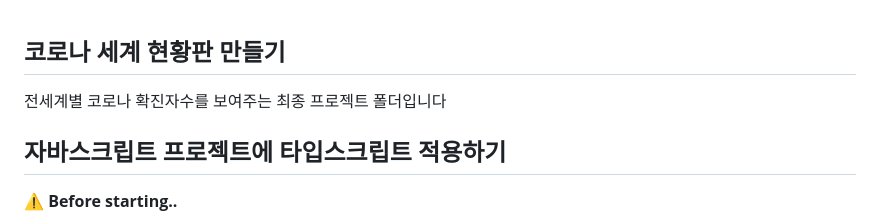
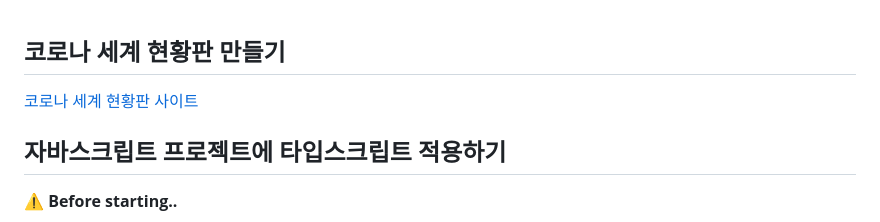
Before and after one commit to dobyming/View_Covid19, a Markdown page: README.md, the part around the change. Rendered like a GitHub page.

Commit message:
Update Readme - add Final site URL

```diff
--- a/README.md
+++ b/README.md
@@ -1,6 +1,6 @@
 ## 코로나 세계 현황판 만들기
 
-전세계별 코로나 확진자수를 보여주는 최종 프로젝트 폴더입니다
+[코로나 세계 현황판 사이트](https://dobyming.github.io/View_Covid19/)
 
 ## 자바스크립트 프로젝트에 타입스크립트 적용하기
 
```
